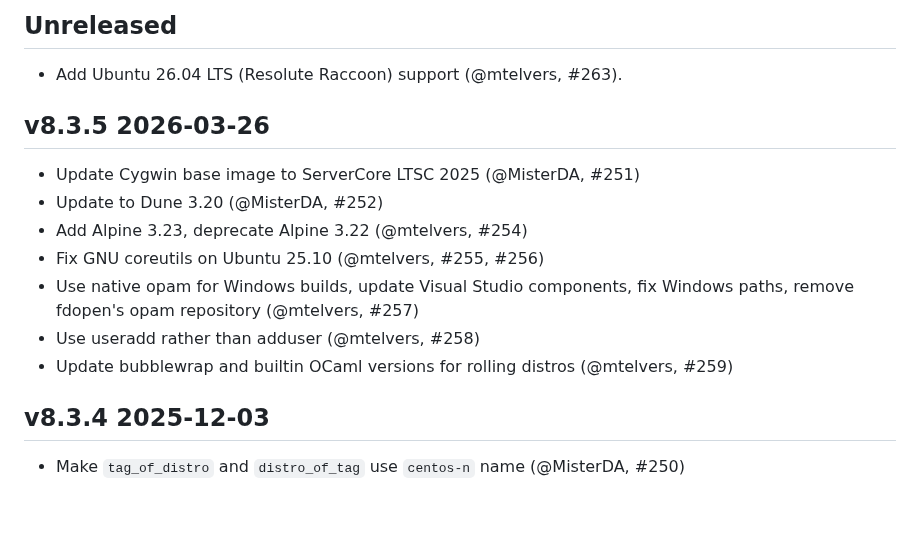
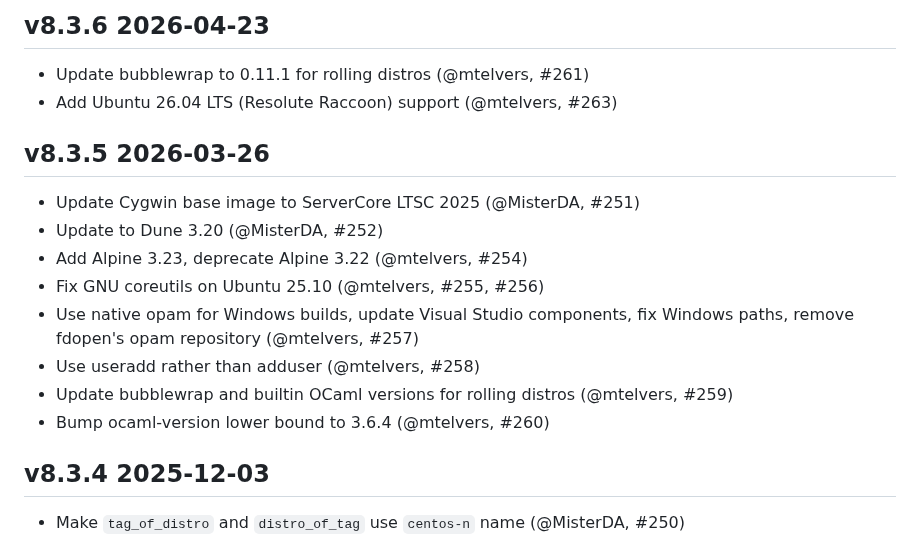
Before and after one commit to ocurrent/ocaml-dockerfile, a Markdown page: CHANGES.md, the part around the change. GitHub-like rendering; blank space fills up the shorter version.

Commit message:
Update CHANGES.md for 8.3.6 release

```diff
--- a/CHANGES.md
+++ b/CHANGES.md
@@ -1,7 +1,8 @@
-Unreleased
-----------
+v8.3.6 2026-04-23
+-----------------
 
-- Add Ubuntu 26.04 LTS (Resolute Raccoon) support (@mtelvers, #263).
+- Update bubblewrap to 0.11.1 for rolling distros (@mtelvers, #261)
+- Add Ubuntu 26.04 LTS (Resolute Raccoon) support (@mtelvers, #263)
 
 v8.3.5 2026-03-26
 -----------------
@@ -14,6 +15,7 @@ v8.3.5 2026-03-26
   fix Windows paths, remove fdopen's opam repository (@mtelvers, #257)
 - Use useradd rather than adduser (@mtelvers, #258)
 - Update bubblewrap and builtin OCaml versions for rolling distros (@mtelvers, #259)
+- Bump ocaml-version lower bound to 3.6.4 (@mtelvers, #260)
 
 v8.3.4 2025-12-03
 -----------------
```
